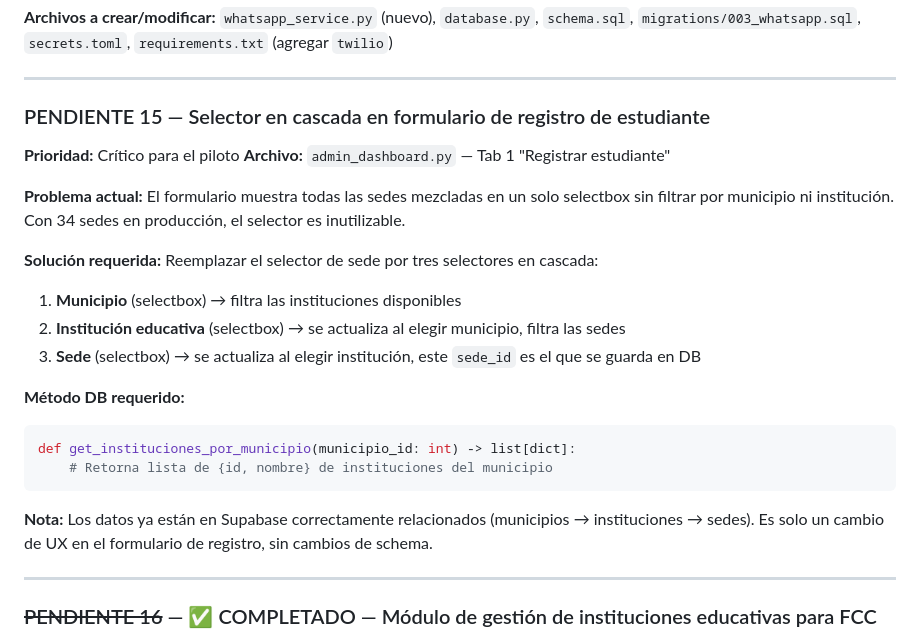
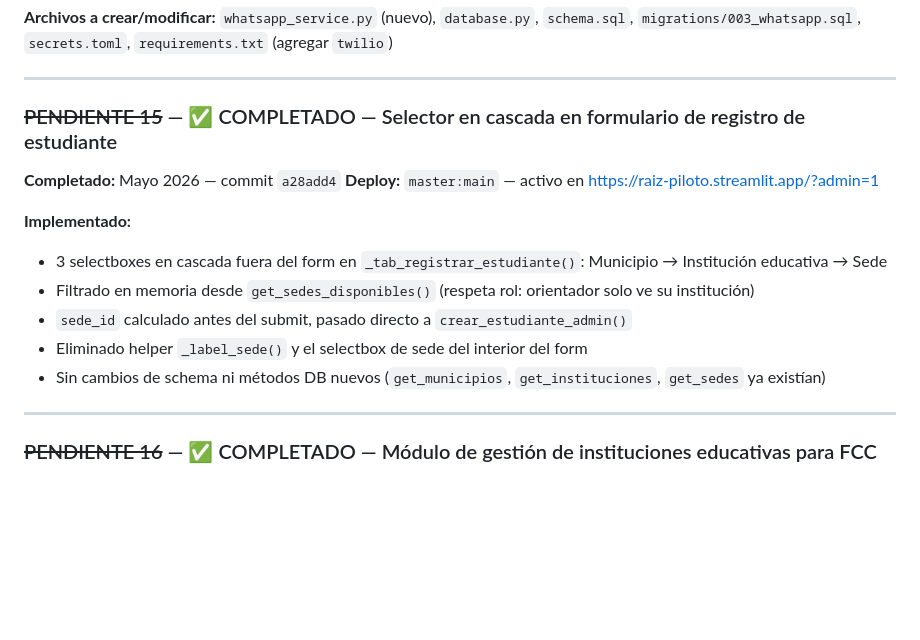
Before and after one commit to Taurox485/raiz-beta, a Markdown page: raiz_claude_code_backlog.md, the part around the change. GitHub-like rendering; blank space fills up the shorter version.

Commit message:
docs: marcar P15 como completado en backlog
Co-Authored-By: Claude Sonnet 4.6 <noreply@anthropic.com>

````diff
--- a/raiz_claude_code_backlog.md
+++ b/raiz_claude_code_backlog.md
@@ -441,26 +441,17 @@ CREATE TABLE whatsapp_mensajes (
 
 ---
 
-### PENDIENTE 15 — Selector en cascada en formulario de registro de estudiante
+### ~~PENDIENTE 15~~ — ✅ COMPLETADO — Selector en cascada en formulario de registro de estudiante
 
-**Prioridad:** Crítico para el piloto
-**Archivo:** `admin_dashboard.py` — Tab 1 "Registrar estudiante"
+**Completado:** Mayo 2026 — commit `a28add4`
+**Deploy:** `master:main` — activo en https://raiz-piloto.streamlit.app/?admin=1
 
-**Problema actual:** El formulario muestra todas las sedes mezcladas en un solo selectbox sin filtrar por municipio ni institución. Con 34 sedes en producción, el selector es inutilizable.
-
-**Solución requerida:** Reemplazar el selector de sede por tres selectores en cascada:
-
-1. **Municipio** (selectbox) → filtra las instituciones disponibles
-2. **Institución educativa** (selectbox) → se actualiza al elegir municipio, filtra las sedes
-3. **Sede** (selectbox) → se actualiza al elegir institución, este `sede_id` es el que se guarda en DB
-
-**Método DB requerido:**
-```python
-def get_instituciones_por_municipio(municipio_id: int) -> list[dict]:
-    # Retorna lista de {id, nombre} de instituciones del municipio
-```
-
-**Nota:** Los datos ya están en Supabase correctamente relacionados (municipios → instituciones → sedes). Es solo un cambio de UX en el formulario de registro, sin cambios de schema.
+**Implementado:**
+- 3 selectboxes en cascada fuera del form en `_tab_registrar_estudiante()`: Municipio → Institución educativa → Sede
+- Filtrado en memoria desde `get_sedes_disponibles()` (respeta rol: orientador solo ve su institución)
+- `sede_id` calculado antes del submit, pasado directo a `crear_estudiante_admin()`
+- Eliminado helper `_label_sede()` y el selectbox de sede del interior del form
+- Sin cambios de schema ni métodos DB nuevos (`get_municipios`, `get_instituciones`, `get_sedes` ya existían)
 
 ---
 
````
